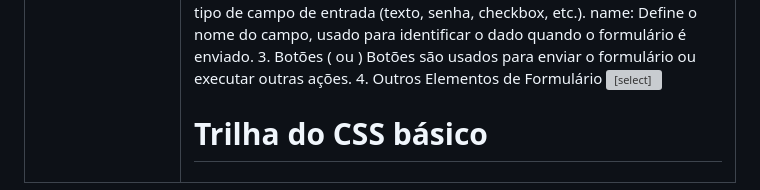
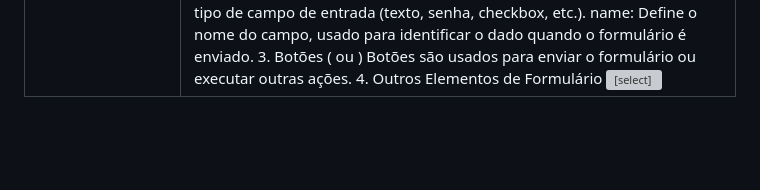
Before and after one commit to ByancaMatos01/HTML1, a Markdown page: README.md, the part around the change printed below. Rendered like a GitHub page; blank space fills up the shorter version; grey boxes are pictures that could not be loaded.

```diff
--- a/README.md
+++ b/README.md
@@ -63,5 +60,3 @@ Botões são usados para enviar o formulário ou executar outras ações.
 <textarea>: Cria uma área de texto para entradas mais longas.
 <label>: Associa uma etiqueta a um elemento de formulário.
 Esses são apenas alguns exemplos básicos. Formulários em HTML podem ser bastante complexos, dependendo das necessidades do projeto. O JavaScript também pode ser usado para validar e manipular dados de formulários. É importante validar os dados do formulário tanto no lado do cliente quanto no lado do servidor para garantir a segurança e integridade dos dados.
-
-# Trilha do CSS básico
```
Also changed, not shown: other parts of README.md (+0 -3 lines).
